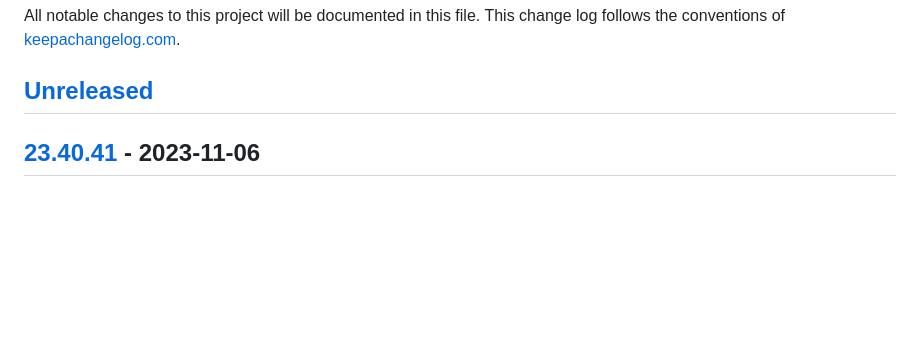
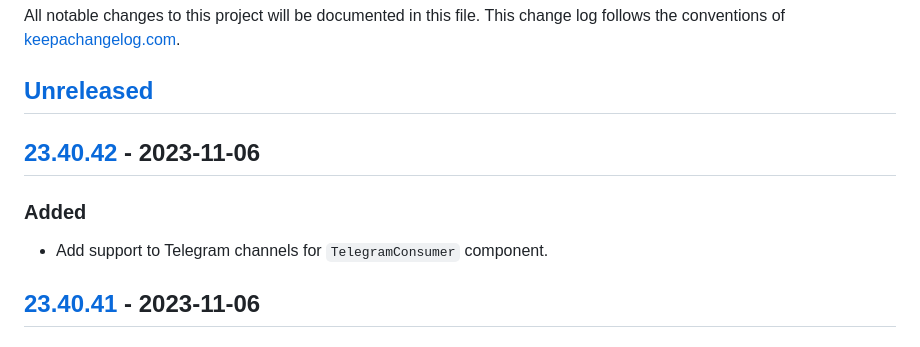
Before and after one commit to macielti/common-clj, a Markdown page: CHANGELOG.md, the part around the change printed below. GitHub-like rendering; blank space fills up the shorter version.

Commit message:
add info to changelog

```diff
--- a/CHANGELOG.md
+++ b/CHANGELOG.md
@@ -4,6 +4,12 @@ All notable changes to this project will be documented in this file. This change
 of [keepachangelog.com](http://keepachangelog.com/).
 
 ## [Unreleased]
+
+## [23.40.42] - 2023-11-06
+
+### Added
+
+- Add support to Telegram channels for `TelegramConsumer` component.
 
 ## [23.40.41] - 2023-11-06
 
```
Also changed, not shown: other parts of CHANGELOG.md (+3 -1 lines).
